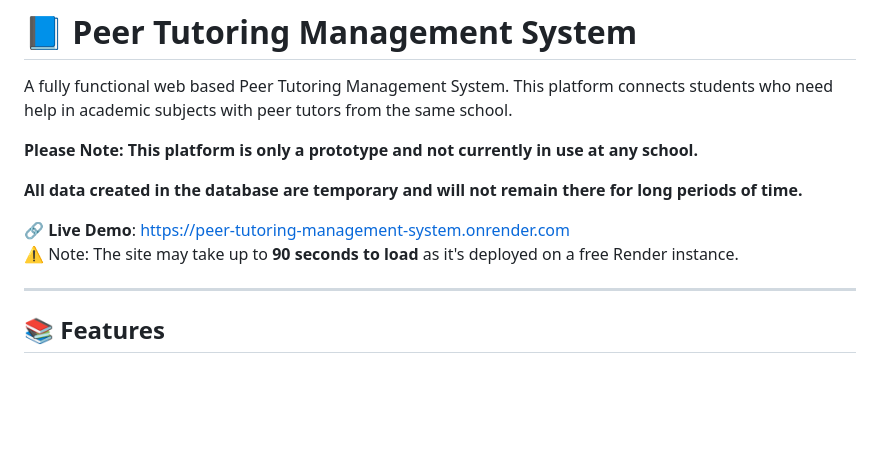
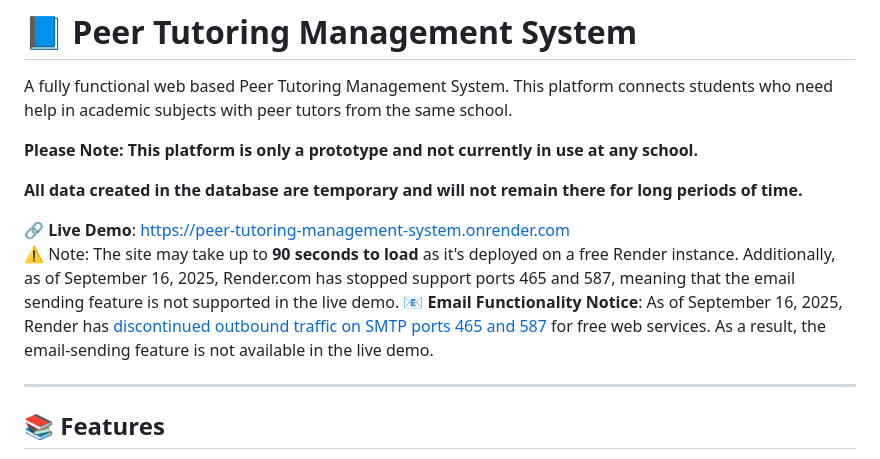
Before and after one commit to kshamdani/PTMS, a Markdown page: README.md, the part around the change. Rendered like a GitHub page; blank space fills up the shorter version.

```diff
--- a/README.md
+++ b/README.md
@@ -8,7 +8,8 @@ This platform connects students who need help in academic subjects with peer tut
 **All data created in the database are temporary and will not remain there for long periods of time.**
 
 🔗 **Live Demo**: [https://peer-tutoring-management-system.onrender.com](https://peer-tutoring-management-system.onrender.com)
-⚠️ Note: The site may take up to **90 seconds to load** as it's deployed on a free Render instance.
+⚠️ Note: The site may take up to **90 seconds to load** as it's deployed on a free Render instance. Additionally, as of September 16, 2025, Render.com has stopped support ports 465 and 587, meaning that the email sending feature is not supported in the live demo.
+📧 **Email Functionality Notice**: As of September 16, 2025, Render has [discontinued outbound traffic on SMTP ports 465 and 587](https://render.com/changelog/free-web-services-will-no-longer-allow-outbound-traffic-to-smtp-ports) for free web services. As a result, the email-sending feature is not available in the live demo.
 
 ----
 
```
